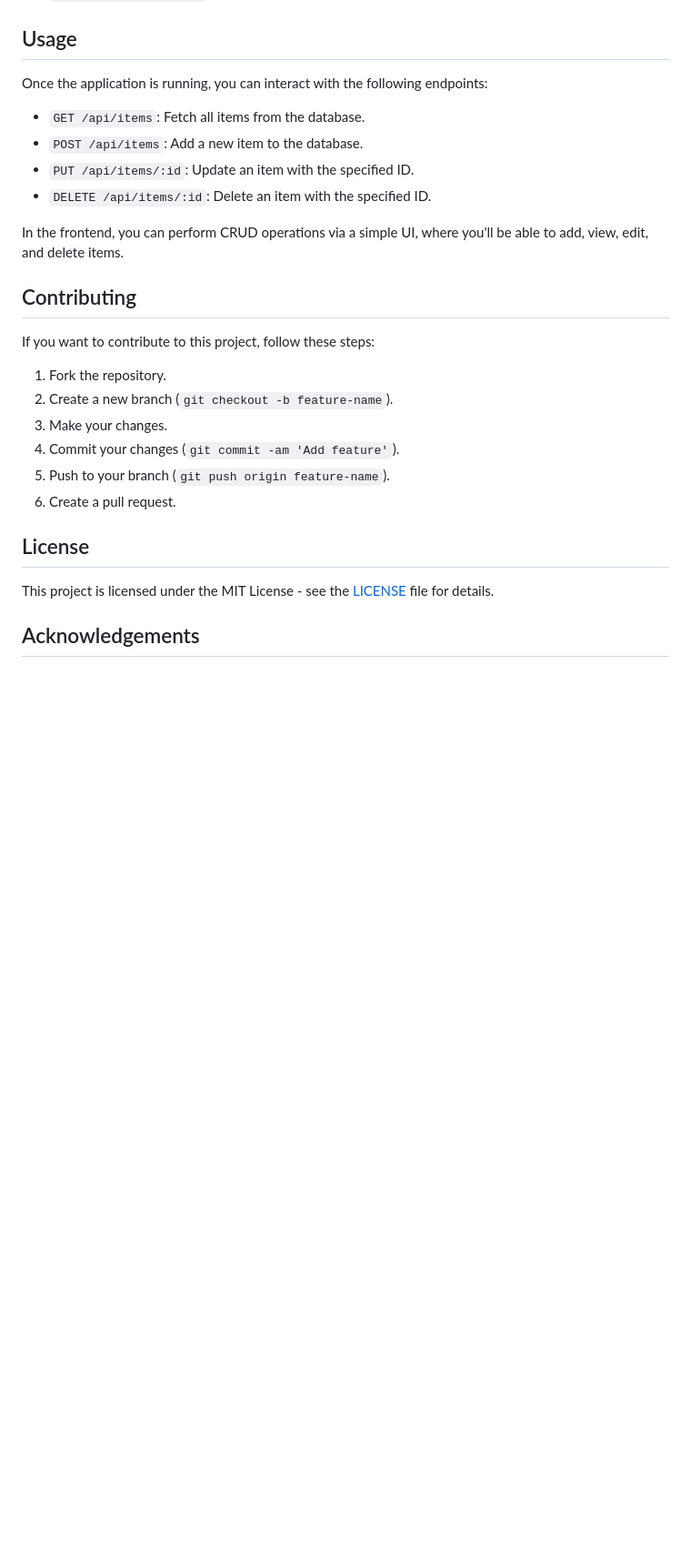
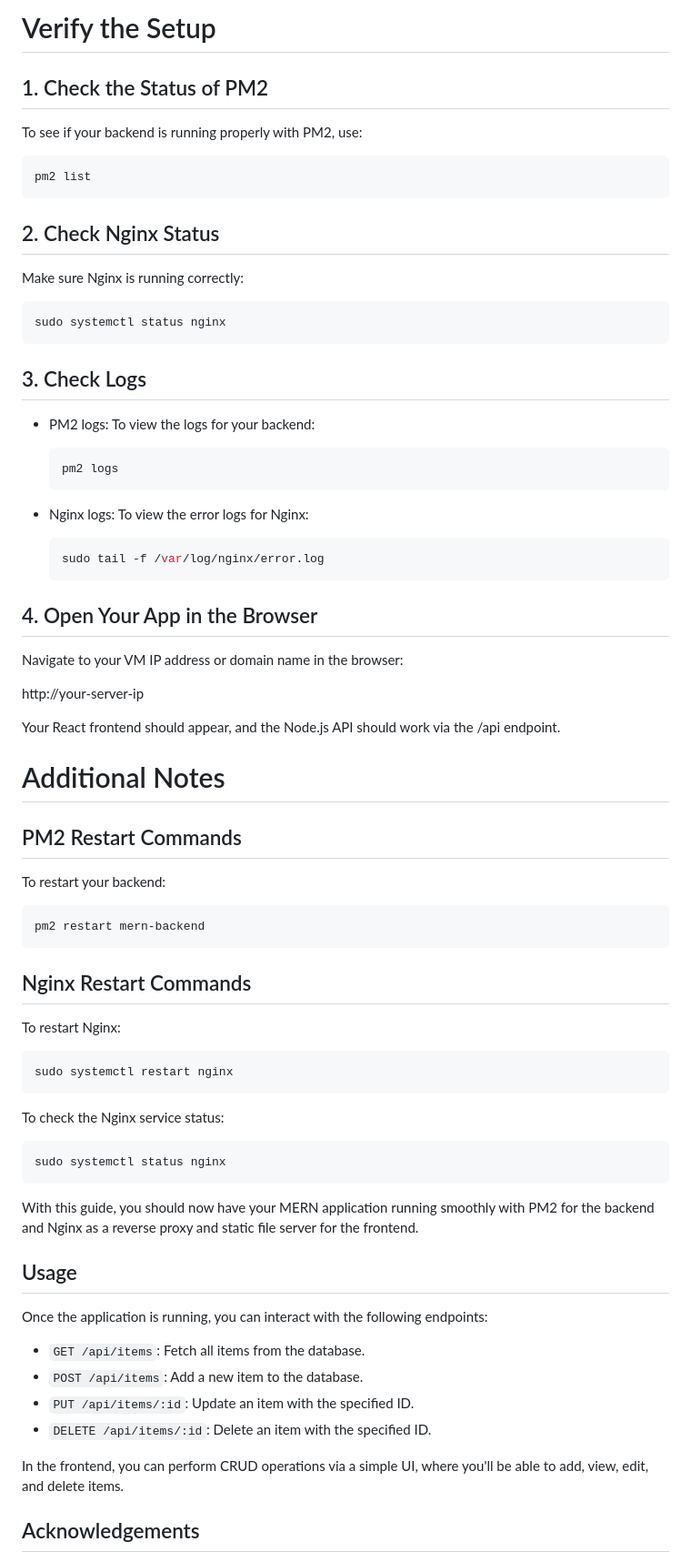
Before and after one commit to DiniduEkanayake/MERN-CRUD-Note-Taking-APP, a Markdown page: README.md, the part around the change printed below. Shown: that part at 91% size. Drawn GitHub-style; blank space fills up the shorter version.

````diff
--- a/README.md
+++ b/README.md
@@ -84,3 +226,69 @@ Before you begin, ensure that you have the following installed on your machine:
+# Verify the Setup
+
+## 1. Check the Status of PM2
+
+To see if your backend is running properly with PM2, use:
+
+```bash
+pm2 list
+```
+
+## 2. Check Nginx Status
+
+Make sure Nginx is running correctly:
+
+```bash
+sudo systemctl status nginx
+```
+
+## 3. Check Logs
+
+-   PM2 logs: To view the logs for your backend:
+
+    ```bash
+    pm2 logs
+    ```
+
+-   Nginx logs: To view the error logs for Nginx:
+
+    ```bash
+    sudo tail -f /var/log/nginx/error.log
+    ```
+
+## 4. Open Your App in the Browser
+
+Navigate to your VM IP address or domain name in the browser:
+
+http://your-server-ip
+
+Your React frontend should appear, and the Node.js API should work via the /api endpoint.
+
+# Additional Notes
+
+## PM2 Restart Commands
+
+To restart your backend:
+
+```bash
+pm2 restart mern-backend
+```
+
+## Nginx Restart Commands
+
+To restart Nginx:
+
+```bash
+sudo systemctl restart nginx
+```
+
+To check the Nginx service status:
+
+```bash
+sudo systemctl status nginx
+```
+
+With this guide, you should now have your MERN application running smoothly with PM2 for the backend and Nginx as a reverse proxy and static file server for the frontend.
+
 ## Usage
 
 Once the application is running, you can interact with the following endpoints:
@@ -92,22 +300,6 @@ Once the application is running, you can interact with the following endpoints:
 
 In the frontend, you can perform CRUD operations via a simple UI, where you'll be able to add, view, edit, and delete items.
 
-
-## Contributing
-
-If you want to contribute to this project, follow these steps:
-
-1. Fork the repository.
-2. Create a new branch (`git checkout -b feature-name`).
-3. Make your changes.
-4. Commit your changes (`git commit -am 'Add feature'`).
-5. Push to your branch (`git push origin feature-name`).
-6. Create a pull request.
-
-## License
-
-This project is licensed under the MIT License - see the [LICENSE](LICENSE) file for details.
-
 ## Acknowledgements
 
 - [MongoDB](https://www.mongodb.com/)
````
Also changed, not shown: other parts of README.md (+145 -1 lines).
